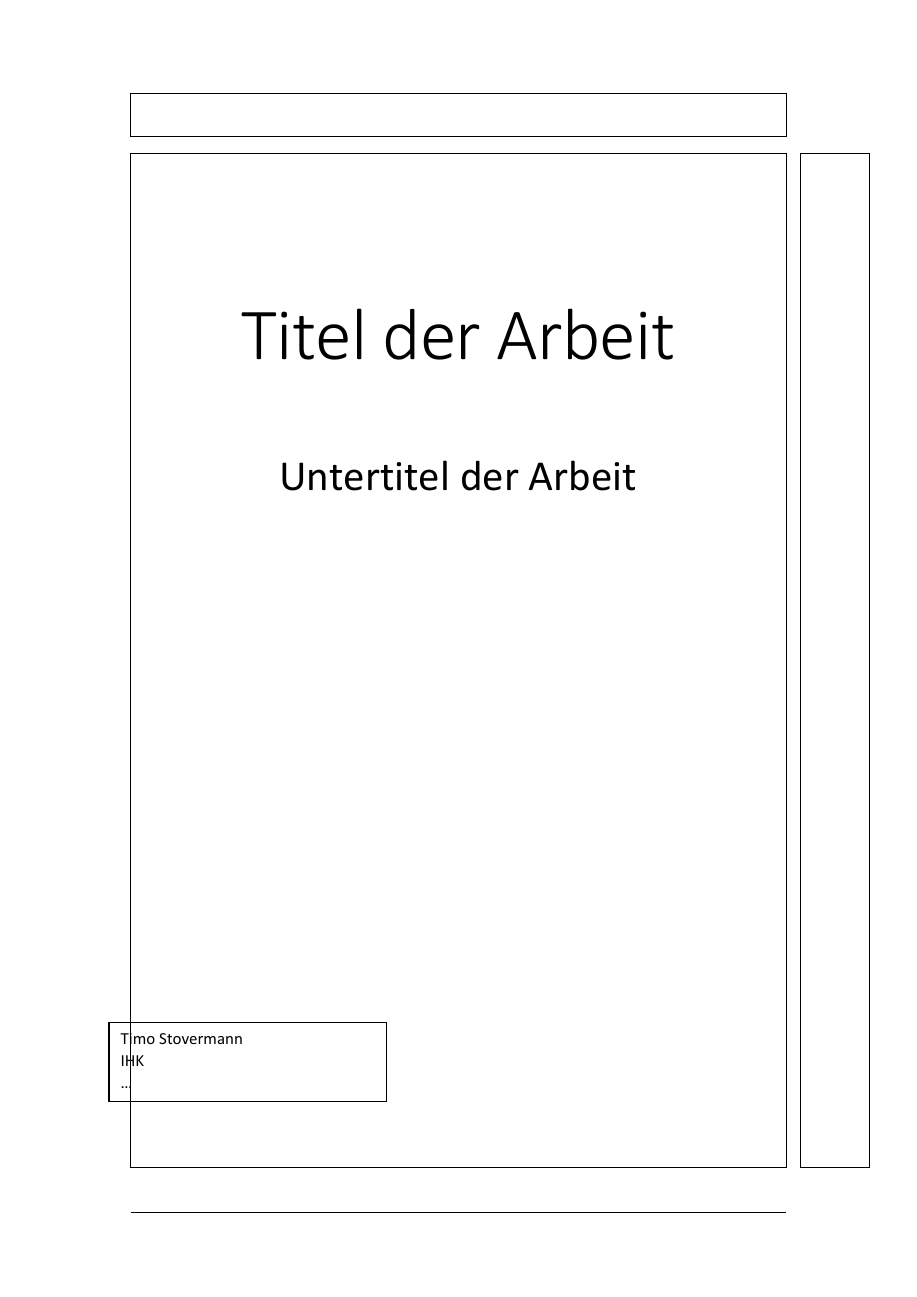
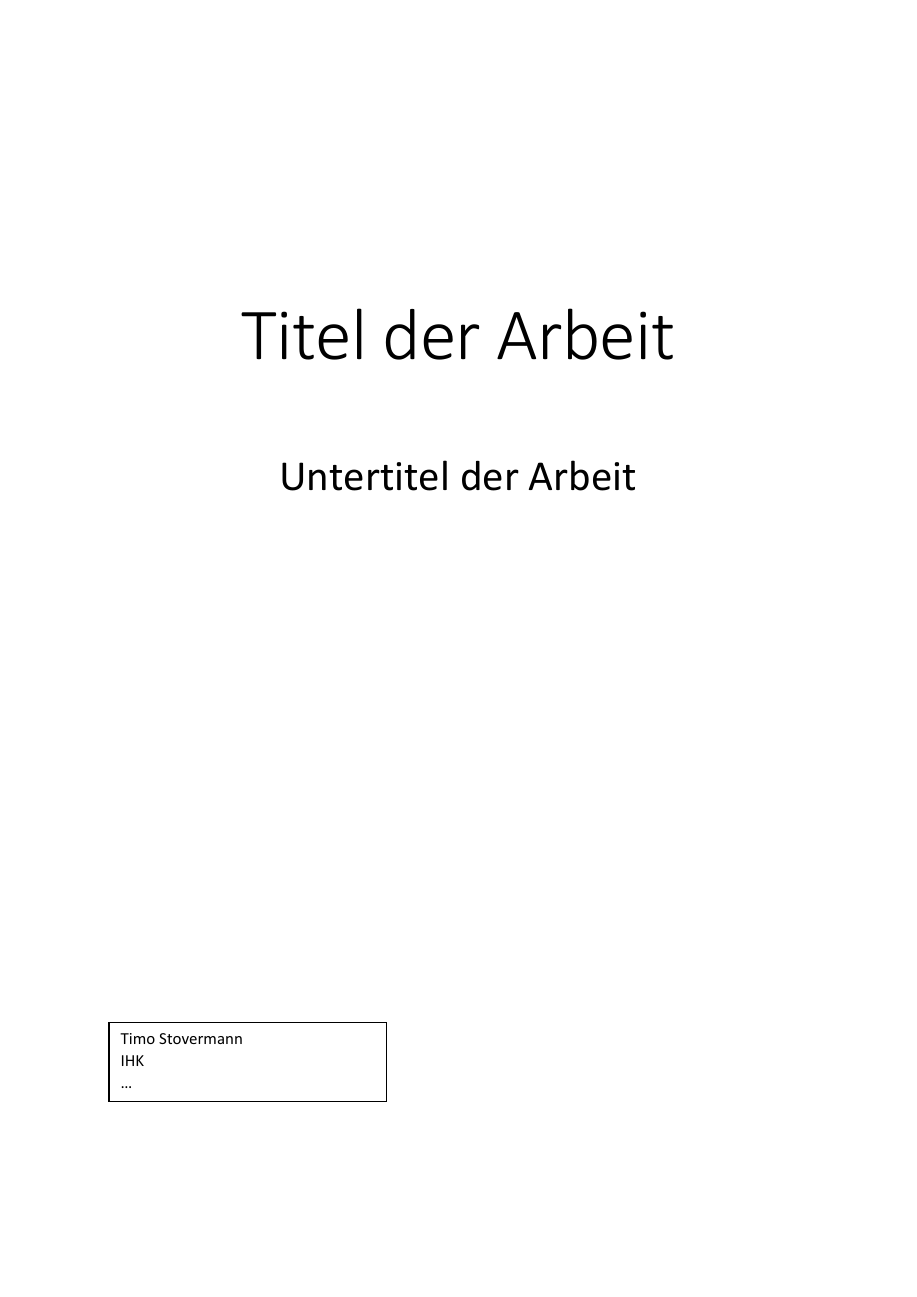
Before and after one commit to TimoSto/latexWissenschaftlichesArbeiten, a LaTeX document (wissentschaftlichesArbeiten_vorlage.tex): page 1 of 21. Compiled offline with pdfLaTeX.

Commit message:
frames nicht anzeigen

```diff
--- a/wissentschaftlichesArbeiten_vorlage.tex
+++ b/wissentschaftlichesArbeiten_vorlage.tex
@@ -47,7 +47,7 @@
 \hyphenation{öf-fent-lich-en}
 
 %DEBUGGING (Zeigt Boxen an)
-\usepackage{showframe}
+%\usepackage{showframe}
 
 \begin{document}
 
```
